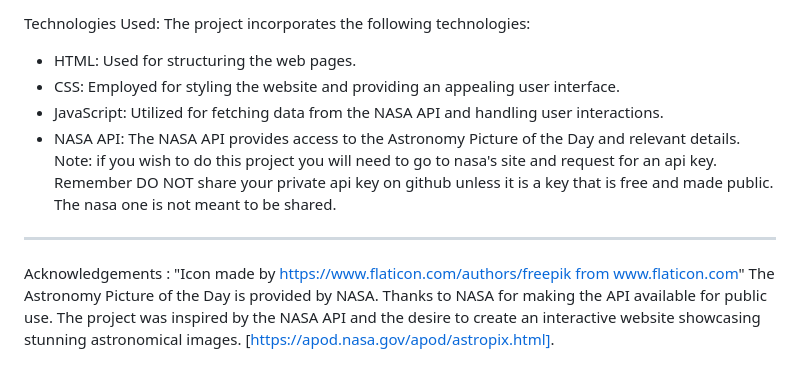
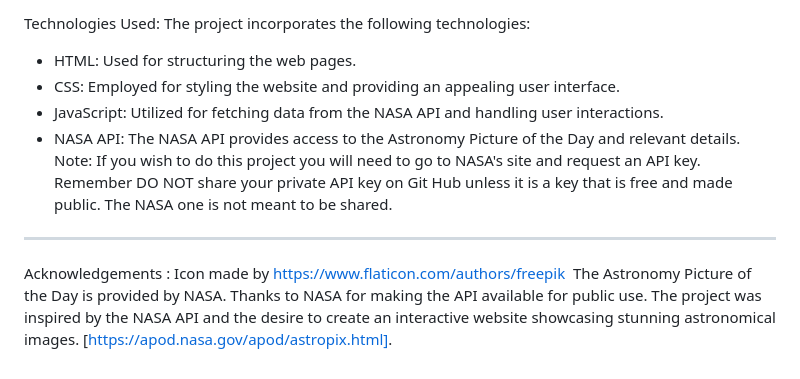
Before and after one commit to twentyfive21/nasa-astronomy-api, a Markdown page: README.md, the part around the change. Drawn GitHub-style.

```diff
--- a/README.md
+++ b/README.md
@@ -31,10 +31,10 @@ The project incorporates the following technologies:
 - CSS: Employed for styling the website and providing an appealing user interface.
 - JavaScript: Utilized for fetching data from the NASA API and handling user interactions.
 - NASA API: The NASA API provides access to the Astronomy Picture of the Day and relevant details.
-Note: if you wish to do this project you will need to go to nasa's site and request for an api key. Remember DO NOT share your private api key on github unless it is a key that is free and made public. The nasa one is not meant to be shared.
+Note: If you wish to do this project you will need to go to NASA's site and request an API key. Remember DO NOT share your private API key on Git Hub unless it is a key that is free and made public. The NASA one is not meant to be shared.
 ---
 Acknowledgements :
-"Icon made by https://www.flaticon.com/authors/freepik from www.flaticon.com"
+Icon made by https://www.flaticon.com/authors/freepik
 The Astronomy Picture of the Day is provided by NASA. Thanks to NASA for making the API available for public use.
 The project was inspired by the NASA API and the desire to create an interactive website showcasing stunning astronomical images.
 [https://apod.nasa.gov/apod/astropix.html].
```
